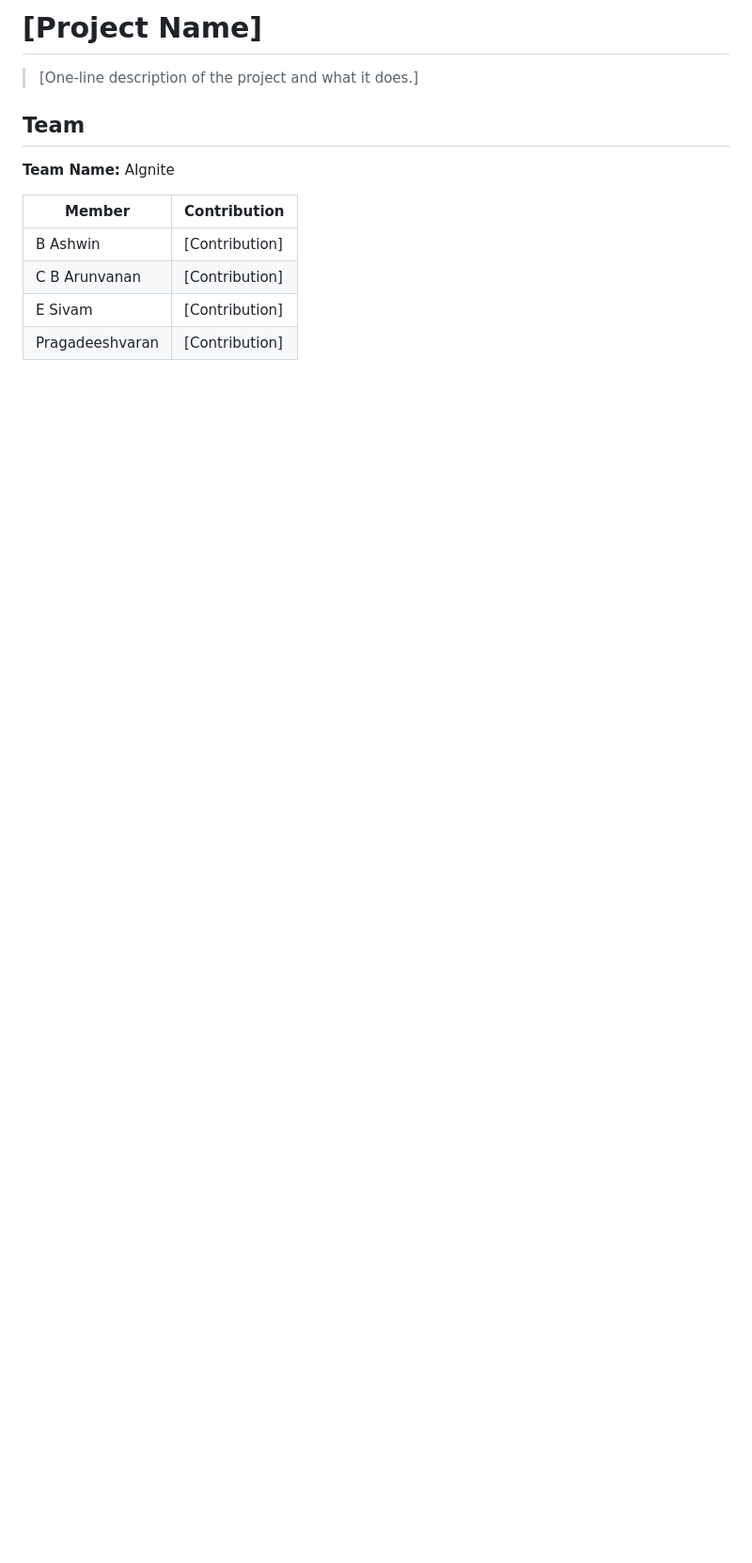
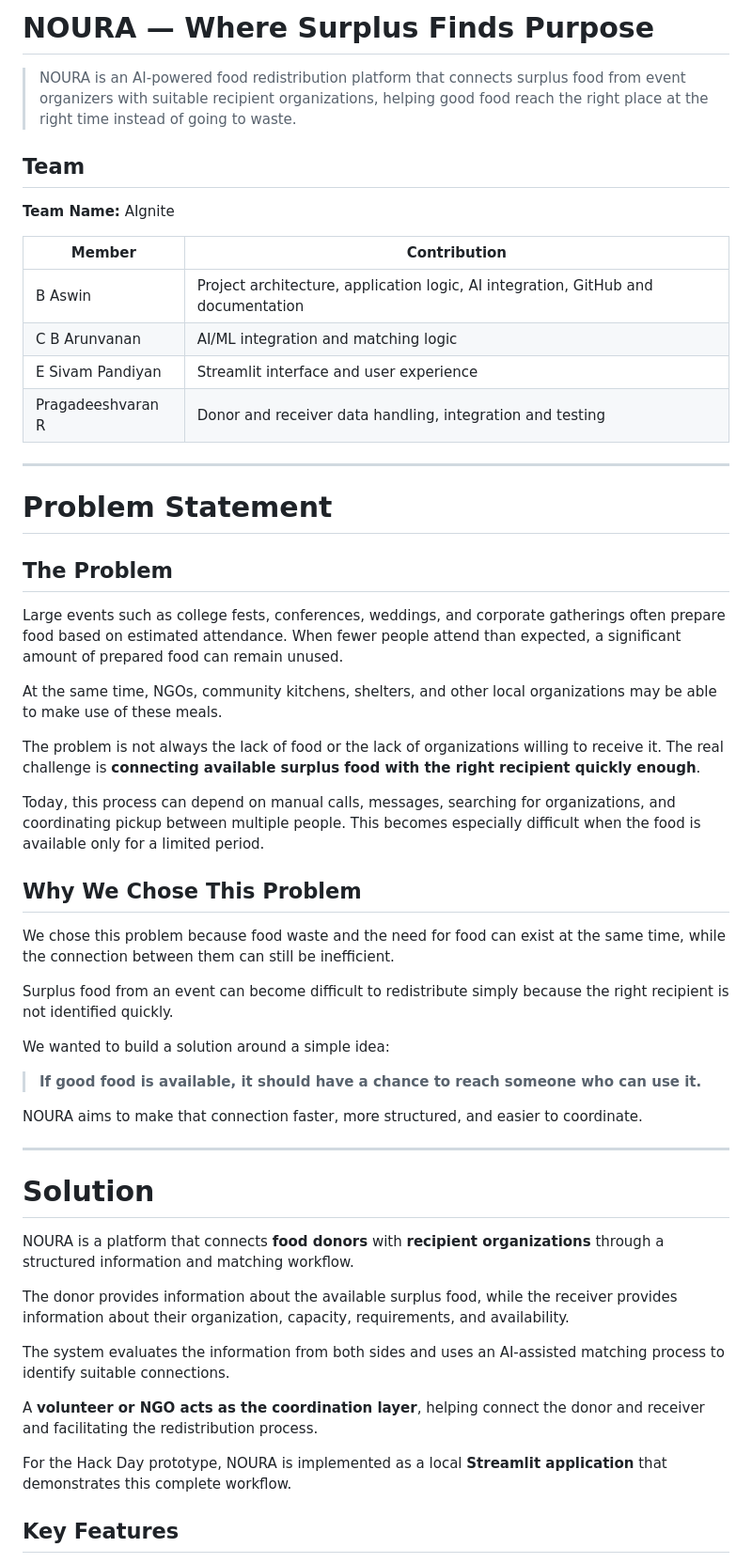
Before and after one commit to AestheticAsh08/HTF-008AIgnite, a Markdown page: README.md, the part around one of its changes. Shown at 94% size. Rendered like a GitHub page; blank space fills up the shorter version.

```diff
--- a/README.md
+++ b/README.md
@@ -1,15 +1,57 @@
-# [Project Name]
+# NOURA — Where Surplus Finds Purpose
 
-> [One-line description of the project and what it does.]
+> NOURA is an AI-powered food redistribution platform that connects surplus food from event organizers with suitable recipient organizations, helping good food reach the right place at the right time instead of going to waste.
 
 ## Team
 
 **Team Name:** AIgnite
 
+| Member            | Contribution |
+| ------------------| ------------ |
+| B Aswin           | Project architecture, application logic, AI integration, GitHub and documentation |
+| C B Arunvanan     | AI/ML integration and matching logic |
+| E Sivam Pandiyan  | Streamlit interface and user experience |
+| Pragadeeshvaran R | Donor and receiver data handling, integration and testing |
 
-| Member          | Contribution   |
-| --------------- | -------------- |
-| B Ashwin        | [Contribution] |
-| C B Arunvanan   | [Contribution] |
-| E Sivam         | [Contribution] |
-| Pragadeeshvaran | [Contribution] |
+---
+
+# Problem Statement
+
+## The Problem
+
+Large events such as college fests, conferences, weddings, and corporate gatherings often prepare food based on estimated attendance. When fewer people attend than expected, a significant amount of prepared food can remain unused.
+
+At the same time, NGOs, community kitchens, shelters, and other local organizations may be able to make use of these meals.
+
+The problem is not always the lack of food or the lack of organizations willing to receive it. The real challenge is **connecting available surplus food with the right recipient quickly enough**.
+
+Today, this process can depend on manual calls, messages, searching for organizations, and coordinating pickup between multiple people. This becomes especially difficult when the food is available only for a limited period.
+
+## Why We Chose This Problem
+
+We chose this problem because food waste and the need for food can exist at the same time, while the connection between them can still be inefficient.
+
+Surplus food from an event can become difficult to redistribute simply because the right recipient is not identified quickly.
+
+We wanted to build a solution around a simple idea:
+
+> **If good food is available, it should have a chance to reach someone who can use it.**
+
+NOURA aims to make that connection faster, more structured, and easier to coordinate.
+
+---
+
+# Solution
+
+NOURA is a platform that connects **food donors** with **recipient organizations** through a structured information and matching workflow.
+
+The donor provides information about the available surplus food, while the receiver provides information about their organization, capacity, requirements, and availability.
+
+The system evaluates the information from both sides and uses an AI-assisted matching process to identify suitable connections.
+
+A **volunteer or NGO acts as the coordination layer**, helping connect the donor and receiver and facilitating the redistribution process.
+
+For the Hack Day prototype, NOURA is implemented as a local **Streamlit application** that demonstrates this complete workflow.
+
+## Key Features
+
```
Also changed, not shown: other parts of README.md (+35 -25 lines).
